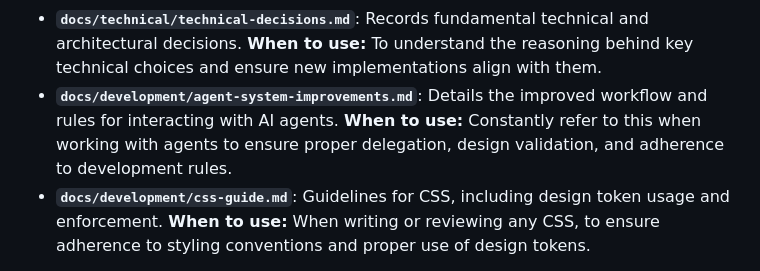
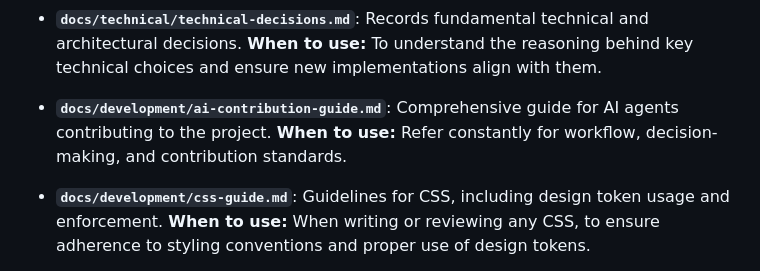
Before and after one commit to miratcan/packedlink.com, a Markdown page: GEMINI.md, the part around the change. Drawn GitHub-style.

```diff
--- a/GEMINI.md
+++ b/GEMINI.md
@@ -68,7 +68,8 @@ To ensure consistency and efficiency, please refer to the following documentatio
 *   **`docs/product/personas.md`**: Detailed descriptions of target user segments. **When to use:** To understand the users for whom features are being developed, especially during design and feature planning.
 *   **`docs/technical/blog-system.md`**: Technical overview of the project's blog system. **When to use:** When making changes or additions to the blog functionality.
 *   **`docs/technical/technical-decisions.md`**: Records fundamental technical and architectural decisions. **When to use:** To understand the reasoning behind key technical choices and ensure new implementations align with them.
-*   **`docs/development/agent-system-improvements.md`**: Details the improved workflow and rules for interacting with AI agents. **When to use:** Constantly refer to this when working with agents to ensure proper delegation, design validation, and adherence to development rules.
+*   **`docs/development/ai-contribution-guide.md`**: Comprehensive guide for AI agents contributing to the project. **When to use:** Refer constantly for workflow, decision-making, and contribution standards.
+
 *   **`docs/development/css-guide.md`**: Guidelines for CSS, including design token usage and enforcement. **When to use:** When writing or reviewing any CSS, to ensure adherence to styling conventions and proper use of design tokens.
 
 
```
Also changed, not shown: docs/development/ai-contribution-guide.md (added, +63 -0 lines), docs/technical/technical-decisions.md (+43 -1 lines).
